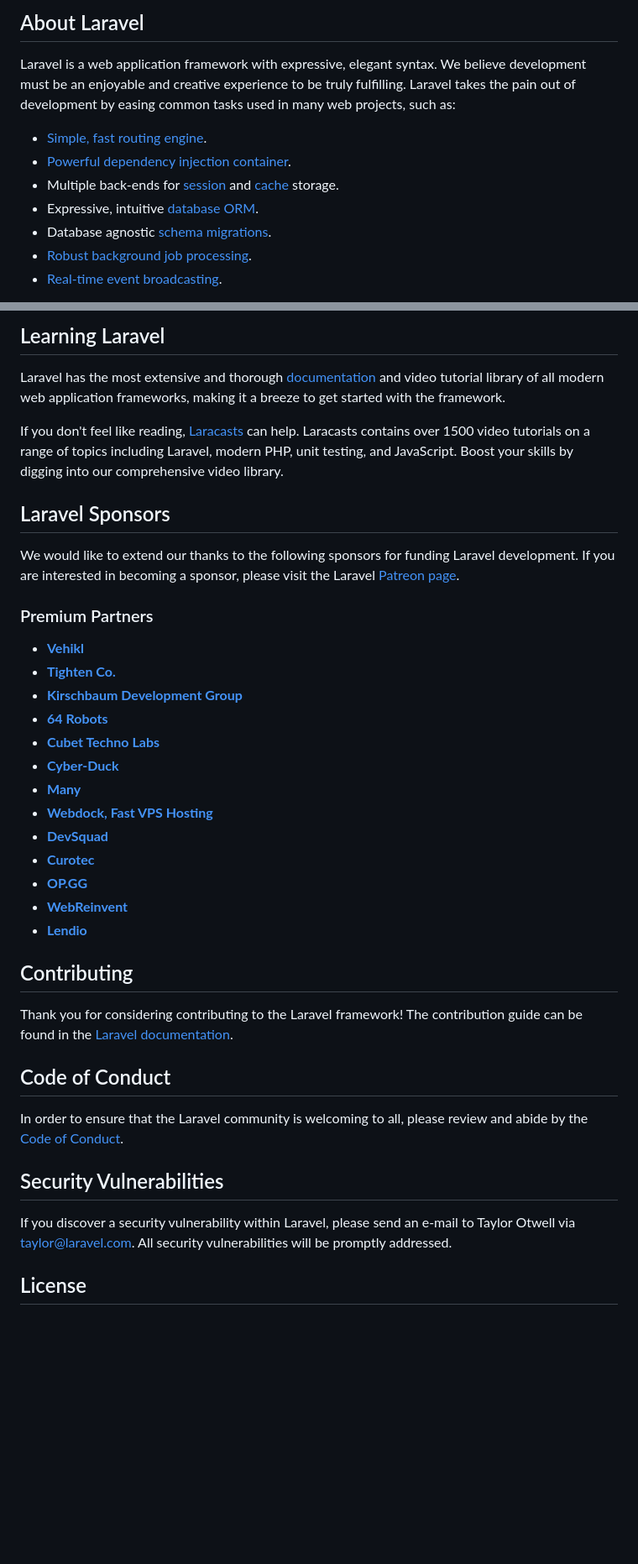
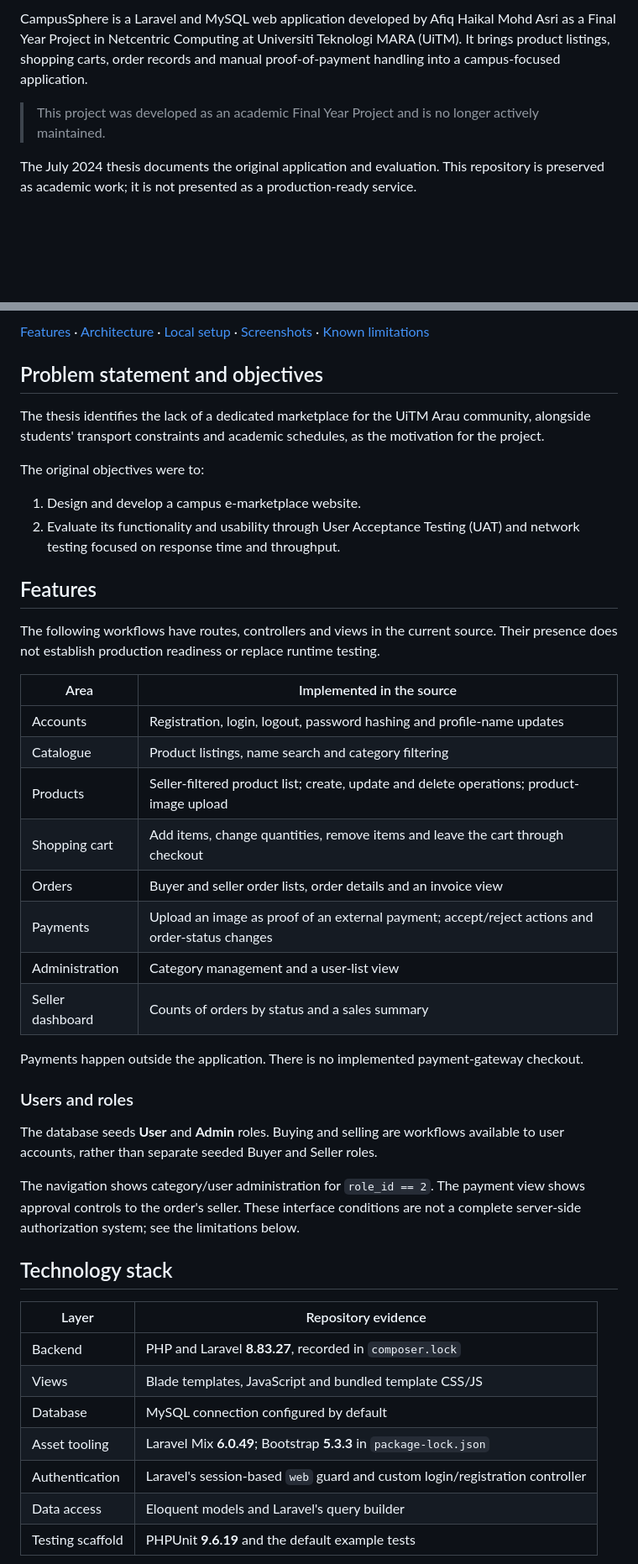
Before and after one commit to BearSoleh/CampusSphere, a Markdown page: README.md, 2 parts joined by grey strips. Shown at 84% size. GitHub-like rendering; blank space fills up the shorter version.

Commit message:
docs: document CampusSphere architecture and academic scope

```diff
--- a/README.md
+++ b/README.md
@@ -9,13 +4,7 @@
 
-## About Laravel
+CampusSphere is a Laravel and MySQL web application developed by Afiq Haikal Mohd Asri as a Final Year Project in Netcentric Computing at Universiti Teknologi MARA (UiTM). It brings product listings, shopping carts, order records and manual proof-of-payment handling into a campus-focused application.
 
-Laravel is a web application framework with expressive, elegant syntax. We believe development must be an enjoyable and creative experience to be truly fulfilling. Laravel takes the pain out of development by easing common tasks used in many web projects, such as:
+> This project was developed as an academic Final Year Project and is no longer actively maintained.
 
-- [Simple, fast routing engine](https://laravel.com/docs/routing).
-- [Powerful dependency injection container](https://laravel.com/docs/container).
-- Multiple back-ends for [session](https://laravel.com/docs/session) and [cache](https://laravel.com/docs/cache) storage.
-- Expressive, intuitive [database ORM](https://laravel.com/docs/eloquent).
-- Database agnostic [schema migrations](https://laravel.com/docs/migrations).
-- [Robust background job processing](https://laravel.com/docs/queues).
-- [Real-time event broadcasting](https://laravel.com/docs/broadcasting).
+The July 2024 thesis documents the original application and evaluation. This repository is preserved as academic work; it is not presented as a production-ready service.
 
@@ -23,41 +12,47 @@ Laravel is accessible, powerful, and provides tools required for large, robust a
 
-## Learning Laravel
+[Features](#features) · [Architecture](#architecture) · [Local setup](docs/LOCAL_SETUP.md) · [Screenshots](docs/SCREENSHOTS.md) · [Known limitations](#known-limitations)
 
-Laravel has the most extensive and thorough [documentation](https://laravel.com/docs) and video tutorial library of all modern web application frameworks, making it a breeze to get started with the framework.
+## Problem statement and objectives
 
-If you don't feel like reading, [Laracasts](https://laracasts.com) can help. Laracasts contains over 1500 video tutorials on a range of topics including Laravel, modern PHP, unit testing, and JavaScript. Boost your skills by digging into our comprehensive video library.
+The thesis identifies the lack of a dedicated marketplace for the UiTM Arau community, alongside students' transport constraints and academic schedules, as the motivation for the project.
 
-## Laravel Sponsors
+The original objectives were to:
 
-We would like to extend our thanks to the following sponsors for funding Laravel development. If you are interested in becoming a sponsor, please visit the Laravel [Patreon page](https://patreon.com/taylorotwell).
+1. Design and develop a campus e-marketplace website.
+2. Evaluate its functionality and usability through User Acceptance Testing (UAT) and network testing focused on response time and throughput.
 
-### Premium Partners
+## Features
 
-- **[Vehikl](https://vehikl.com/)**
-- **[Tighten Co.](https://tighten.co)**
-- **[Kirschbaum Development Group](https://kirschbaumdevelopment.com)**
-- **[64 Robots](https://64robots.com)**
-- **[Cubet Techno Labs](https://cubettech.com)**
-- **[Cyber-Duck](https://cyber-duck.co.uk)**
-- **[Many](https://www.many.co.uk)**
-- **[Webdock, Fast VPS Hosting](https://www.webdock.io/en)**
-- **[DevSquad](https://devsquad.com)**
-- **[Curotec](https://www.curotec.com/services/technologies/laravel/)**
-- **[OP.GG](https://op.gg)**
-- **[WebReinvent](https://webreinvent.com/?utm_source=laravel&utm_medium=github&utm_campaign=patreon-sponsors)**
-- **[Lendio](https://lendio.com)**
+The following workflows have routes, controllers and views in the current source. Their presence does not establish production readiness or replace runtime testing.
 
-## Contributing
+| Area | Implemented in the source |
+|---|---|
+| Accounts | Registration, login, logout, password hashing and profile-name updates |
+| Catalogue | Product listings, name search and category filtering |
+| Products | Seller-filtered product list; create, update and delete operations; product-image upload |
+| Shopping cart | Add items, change quantities, remove items and leave the cart through checkout |
+| Orders | Buyer and seller order lists, order details and an invoice view |
+| Payments | Upload an image as proof of an external payment; accept/reject actions and order-status changes |
+| Administration | Category management and a user-list view |
+| Seller dashboard | Counts of orders by status and a sales summary |
 
-Thank you for considering contributing to the Laravel framework! The contribution guide can be found in the [Laravel documentation](https://laravel.com/docs/contributions).
+Payments happen outside the application. There is no implemented payment-gateway checkout.
 
-## Code of Conduct
+### Users and roles
 
-In order to ensure that the Laravel community is welcoming to all, please review and abide by the [Code of Conduct](https://laravel.com/docs/contributions#code-of-conduct).
+The database seeds **User** and **Admin** roles. Buying and selling are workflows available to user accounts, rather than separate seeded Buyer and Seller roles.
 
-## Security Vulnerabilities
+The navigation shows category/user administration for `role_id == 2`. The payment view shows approval controls to the order's seller. These interface conditions are not a complete server-side authorization system; see the limitations below.
 
-If you discover a security vulnerability within Laravel, please send an e-mail to Taylor Otwell via [taylor@laravel.com](mailto:taylor@laravel.com). All security vulnerabilities will be promptly addressed.
+## Technology stack
 
-## License
+| Layer | Repository evidence |
+|---|---|
+| Backend | PHP and Laravel **8.83.27**, recorded in `composer.lock` |
+| Views | Blade templates, JavaScript and bundled template CSS/JS |
+| Database | MySQL connection configured by default |
+| Asset tooling | Laravel Mix **6.0.49**; Bootstrap **5.3.3** in `package-lock.json` |
+| Authentication | Laravel's session-based `web` guard and custom login/registration controller |
+| Data access | Eloquent models and Laravel's query builder |
+| Testing scaffold | PHPUnit **9.6.19** and the default example tests |
 
```
Also changed, not shown: other parts of README.md (+106 -9 lines).
